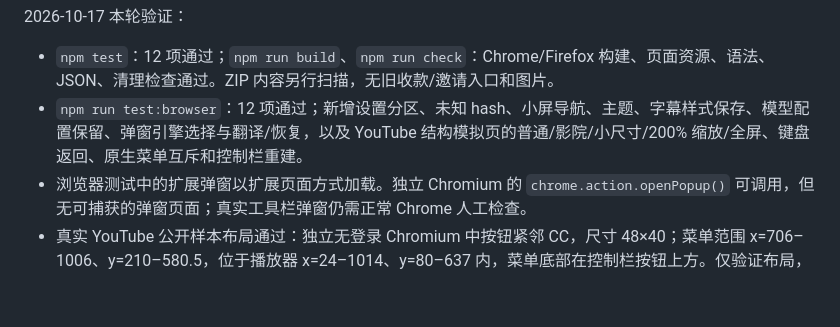
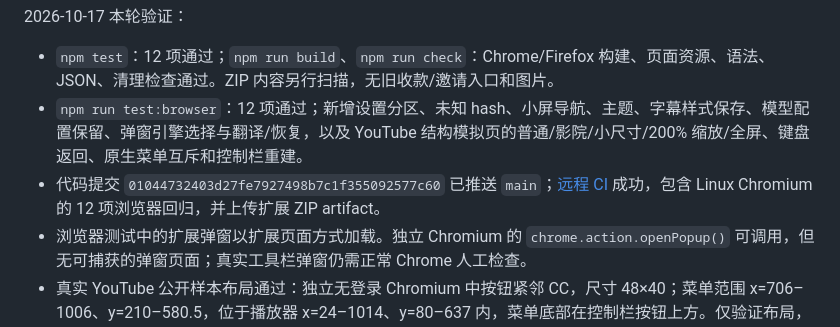
Before and after one commit to Yvonson/immersive-translate, a Markdown page: docs/memory/STATUS.md, the part around the change. Drawn GitHub-style; blank space fills up the shorter version.

Commit message:
Record UI refresh CI verification

```diff
--- a/docs/memory/STATUS.md
+++ b/docs/memory/STATUS.md
@@ -21,6 +21,7 @@
 
 - `npm test`：12 项通过；`npm run build`、`npm run check`：Chrome/Firefox 构建、页面资源、语法、JSON、清理检查通过。ZIP 内容另行扫描，无旧收款/邀请入口和图片。
 - `npm run test:browser`：12 项通过；新增设置分区、未知 hash、小屏导航、主题、字幕样式保存、模型配置保留、弹窗引擎选择与翻译/恢复，以及 YouTube 结构模拟页的普通/影院/小尺寸/200% 缩放/全屏、键盘返回、原生菜单互斥和控制栏重建。
+- 代码提交 `01044732403d27fe7927498b7c1f355092577c60` 已推送 `main`；[远程 CI](https://github.com/Yvonson/immersive-translate/actions/runs/39033763180) 成功，包含 Linux Chromium 的 12 项浏览器回归，并上传扩展 ZIP artifact。
 - 浏览器测试中的扩展弹窗以扩展页面方式加载。独立 Chromium 的 `chrome.action.openPopup()` 可调用，但无可捕获的弹窗页面；真实工具栏弹窗仍需正常 Chrome 人工检查。
 - 真实 YouTube 公开样本布局通过：独立无登录 Chromium 中按钮紧邻 CC，尺寸 48×40；菜单范围 x=706–1006、y=210–580.5，位于播放器 x=24–1014、y=80–637 内，菜单底部在控制栏按钮上方。仅验证布局，没有重测字幕翻译端到端。
 - 截图位于忽略目录 `.local/`：弹窗、浅/深设置、播放器模拟页、全屏及真实 YouTube；不提交视频页面截图或课程材料。
```
